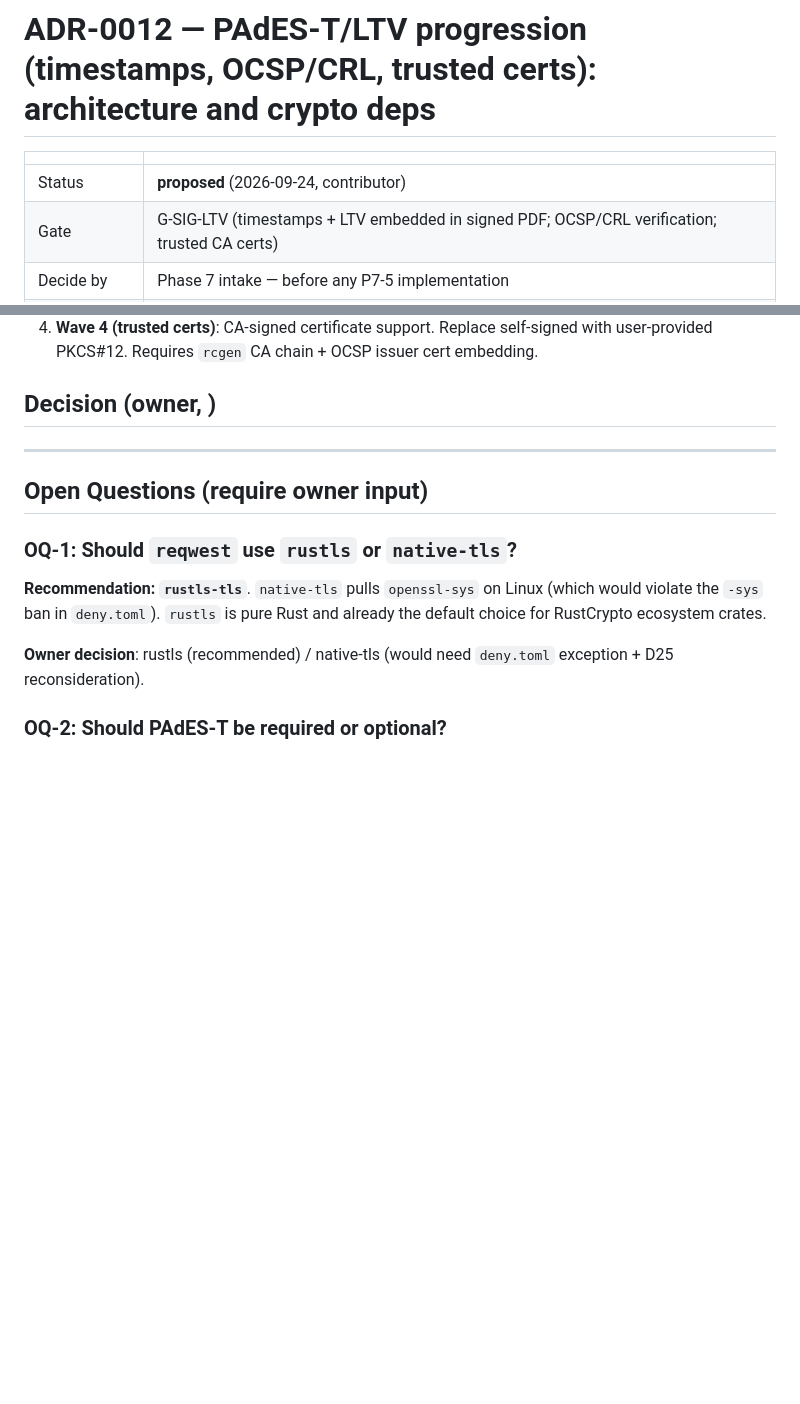
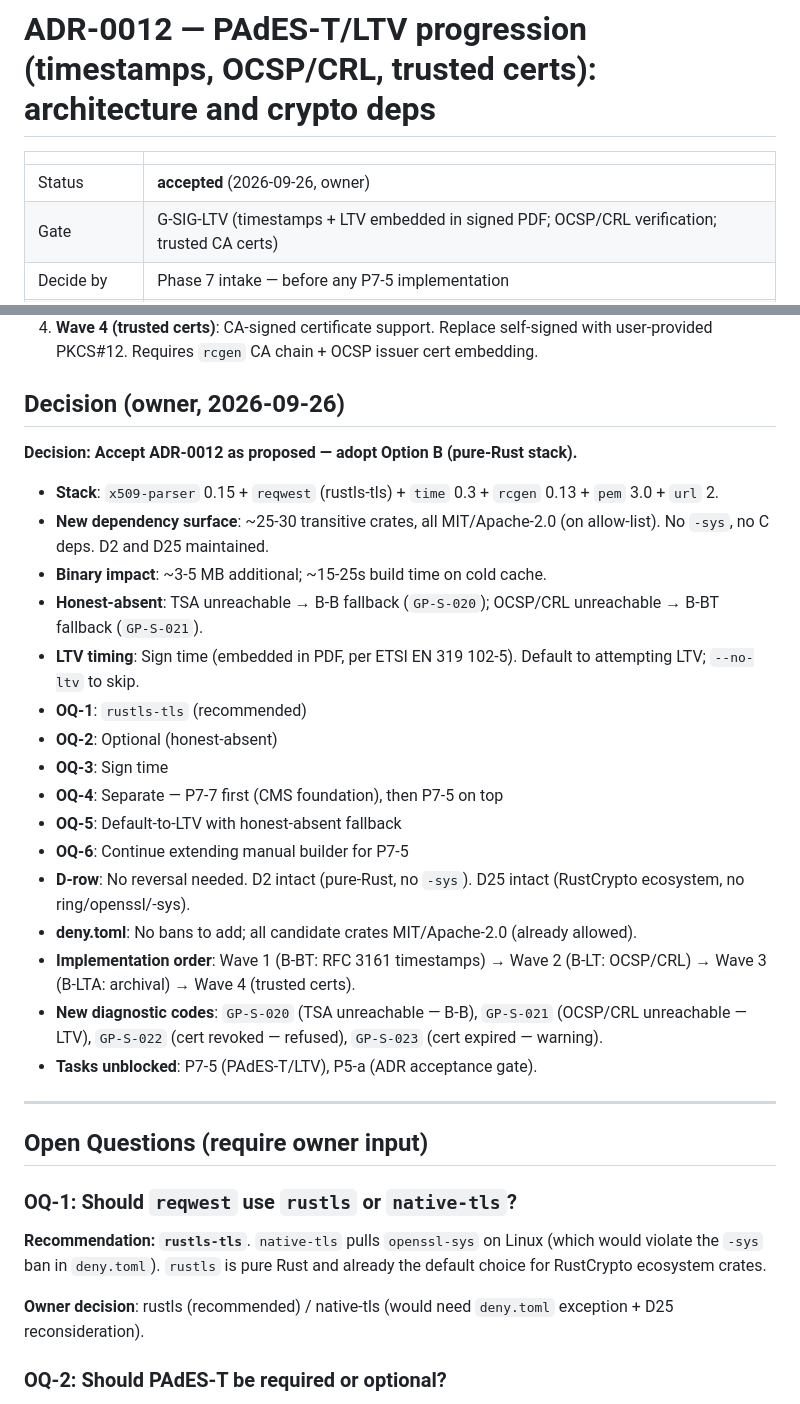
Before and after one commit to reinartz/stichos, a Markdown page: docs/adr/ADR-0012-pades-t-ltv.md, 2 parts joined by grey strips. Rendered like a GitHub page; blank space fills up the shorter version.

Commit message:
ADR-0012: accepted as proposed; OQ-C12: Option A (manual DER + x509-cert)

```diff
--- a/docs/adr/ADR-0012-pades-t-ltv.md
+++ b/docs/adr/ADR-0012-pades-t-ltv.md
@@ -2,7 +2,7 @@
 
 | | |
 |---|---|
-| Status | **proposed** (2026-09-24, contributor) |
+| Status | **accepted** (2026-09-26, owner) |
 | Gate | G-SIG-LTV (timestamps + LTV embedded in signed PDF; OCSP/CRL verification; trusted CA certs) |
 | Decide by | Phase 7 intake — before any P7-5 implementation |
 | Decision owner | **project owner** |
@@ -267,10 +267,26 @@ fallback (B-B if TSA/OCSP unreachable).
 4. **Wave 4 (trusted certs)**: CA-signed certificate support. Replace self-signed with
    user-provided PKCS#12. Requires `rcgen` CA chain + OCSP issuer cert embedding.
 
-## Decision (owner, <date>)
+## Decision (owner, 2026-09-26)
 
-<!-- Owner-only section: the decision as taken, and its follow-through — D-log entry (§16),
-     deny.toml state, tasks unblocked, status flip in the header table and docs/adr/README.md. -->
+**Decision: Accept ADR-0012 as proposed — adopt Option B (pure-Rust stack).**
+
+- **Stack**: `x509-parser` 0.15 + `reqwest` (rustls-tls) + `time` 0.3 + `rcgen` 0.13 + `pem` 3.0 + `url` 2.
+- **New dependency surface**: ~25-30 transitive crates, all MIT/Apache-2.0 (on allow-list). No `-sys`, no C deps. D2 and D25 maintained.
+- **Binary impact**: ~3-5 MB additional; ~15-25s build time on cold cache.
+- **Honest-absent**: TSA unreachable → B-B fallback (`GP-S-020`); OCSP/CRL unreachable → B-BT fallback (`GP-S-021`).
+- **LTV timing**: Sign time (embedded in PDF, per ETSI EN 319 102-5). Default to attempting LTV; `--no-ltv` to skip.
+- **OQ-1**: `rustls-tls` (recommended)
+- **OQ-2**: Optional (honest-absent)
+- **OQ-3**: Sign time
+- **OQ-4**: Separate — P7-7 first (CMS foundation), then P7-5 on top
+- **OQ-5**: Default-to-LTV with honest-absent fallback
+- **OQ-6**: Continue extending manual builder for P7-5
+- **D-row**: No reversal needed. D2 intact (pure-Rust, no `-sys`). D25 intact (RustCrypto ecosystem, no ring/openssl/-sys).
+- **deny.toml**: No bans to add; all candidate crates MIT/Apache-2.0 (already allowed).
+- **Implementation order**: Wave 1 (B-BT: RFC 3161 timestamps) → Wave 2 (B-LT: OCSP/CRL) → Wave 3 (B-LTA: archival) → Wave 4 (trusted certs).
+- **New diagnostic codes**: `GP-S-020` (TSA unreachable — B-B), `GP-S-021` (OCSP/CRL unreachable — LTV), `GP-S-022` (cert revoked — refused), `GP-S-023` (cert expired — warning).
+- **Tasks unblocked**: P7-5 (PAdES-T/LTV), P5-a (ADR acceptance gate).
 
 ---
 
```
Also changed, not shown: docs/track-b-p7-7-cms-signing.md (+11 -9 lines).
